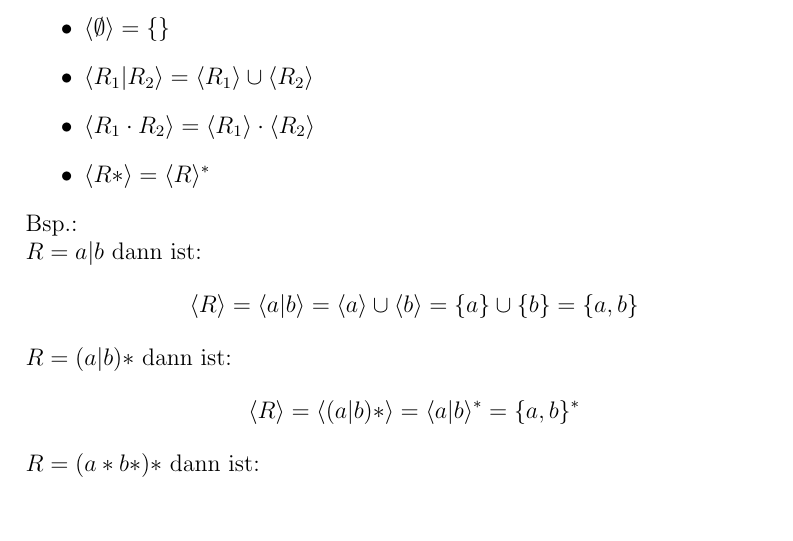
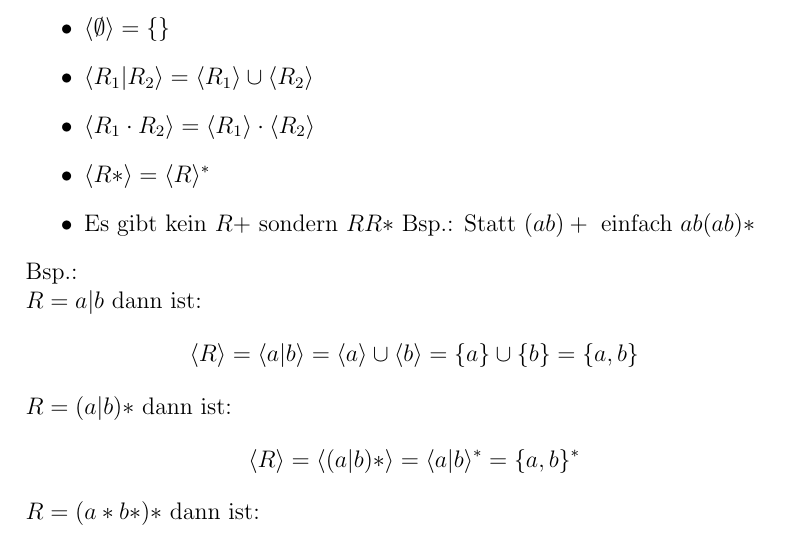
Before and after one commit to Nirusu99/examprep_info_1, a LaTeX document (gbi/GBI_def.tex): part of the page, cut so that both start at the same text. Compiled offline with pdfLaTeX.

Commit message:
edited gbi definitions

```diff
--- a/gbi/GBI_def.tex
+++ b/gbi/GBI_def.tex
@@ -18,6 +18,7 @@
         \item $\langle R_1| R_2 \rangle = \langle R_1 \rangle \cup \langle R_2 \rangle$
         \item $\langle R_1 \cdot R_2 \rangle =\langle R_1 \rangle \cdot \langle R_2 \rangle$
         \item $\langle R \ast \rangle = \langle R \rangle ^\ast$
+        \item Es gibt kein $R+$ sondern $RR\ast$ Bsp.: Statt $(ab)+ \text{ einfach } ab(ab)\ast$
     \end{itemize}
     Bsp.: \\
     $R = a|b$ dann ist:
```
Also changed, not shown: gbi/GBI_def.pdf.
